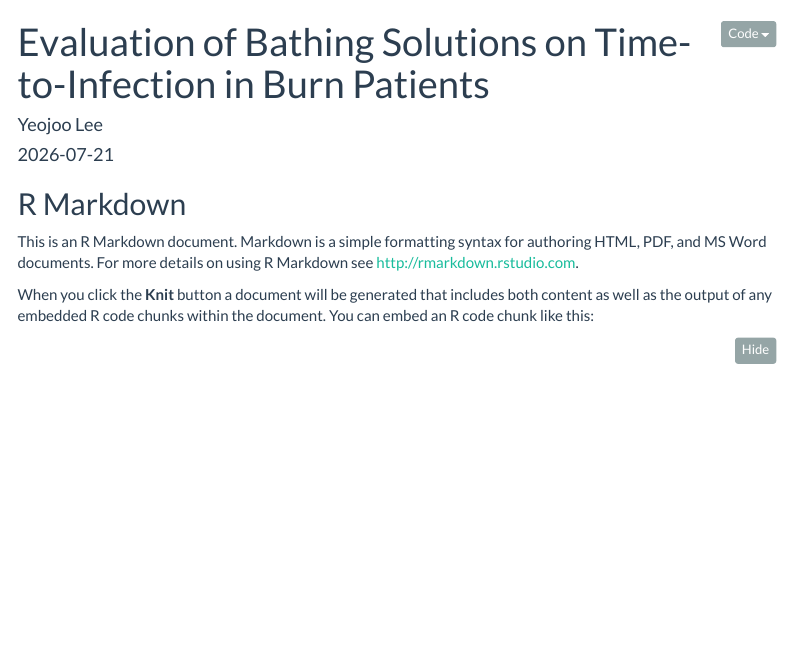
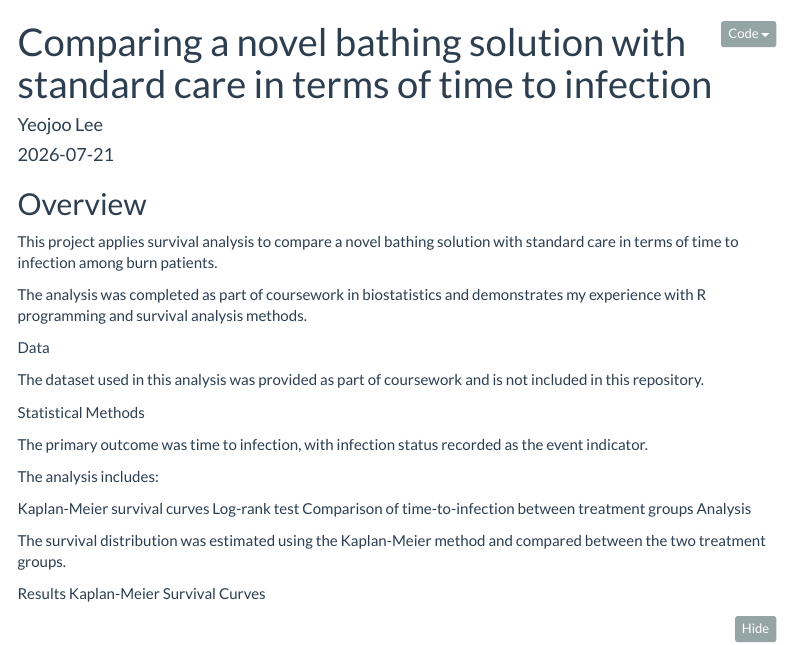
Before and after one commit to yeojoolee12/burn-survival-analysis, an R Markdown document (survival_analysis_Yeojoo2.Rmd): the page in a window 1100 px wide, from its top. Rendered offline with R 4.5, knitr and Pandoc, with nearby package versions; some code elsewhere in the file could not run offline; menus at the side of the page are left out.

Commit message:
Revise report title and content for clarity
Updated the title, overview, and statistical methods sections to reflect the comparison of a novel bathing solution with standard care. Added context about the dataset and analysis results.

````diff
--- a/survival_analysis_Yeojoo2.Rmd
+++ b/survival_analysis_Yeojoo2.Rmd
@@ -1,5 +1,5 @@
 ---
-title: "Evaluation of Bathing Solutions on Time-to-Infection in Burn Patients"
+title: "Comparing a novel bathing solution with standard care in terms of time to infection"
 author: "Yeojoo Lee"
 date: "2026-07-21"
 output:
@@ -17,11 +17,31 @@ library(survminer)
 library(ggplot2)
 ```
 
-## R Markdown
+## Overview
 
-This is an R Markdown document. Markdown is a simple formatting syntax for authoring HTML, PDF, and MS Word documents. For more details on using R Markdown see <http://rmarkdown.rstudio.com>.
+This project applies survival analysis to compare a novel bathing solution with standard care in terms of time to infection among burn patients.
 
-When you click the **Knit** button a document will be generated that includes both content as well as the output of any embedded R code chunks within the document. You can embed an R code chunk like this:
+The analysis was completed as part of coursework in biostatistics and demonstrates my experience with R programming and survival analysis methods.
+
+Data
+
+The dataset used in this analysis was provided as part of coursework and is not included in this repository.
+
+Statistical Methods
+
+The primary outcome was time to infection, with infection status recorded as the event indicator.
+
+The analysis includes:
+
+Kaplan-Meier survival curves
+Log-rank test
+Comparison of time-to-infection between treatment groups
+Analysis
+
+The survival distribution was estimated using the Kaplan-Meier method and compared between the two treatment groups.
+
+Results
+Kaplan-Meier Survival Curves
 
 ```{r burn-km-plot}
 # Load Dataset
````
